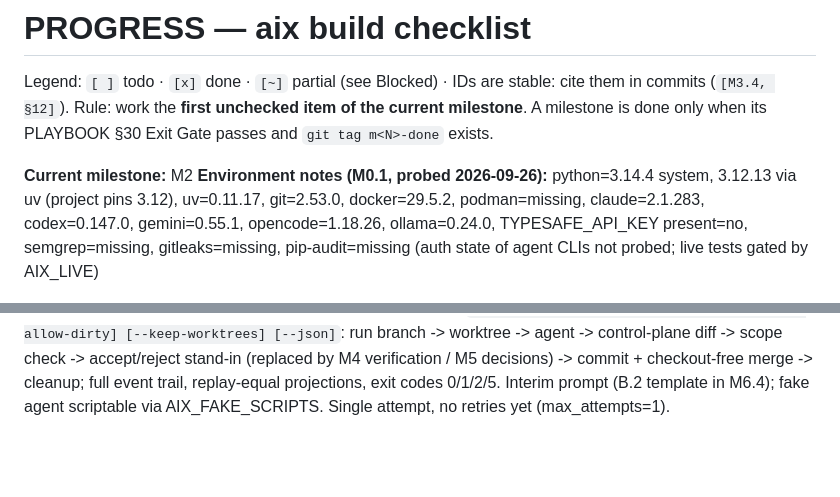
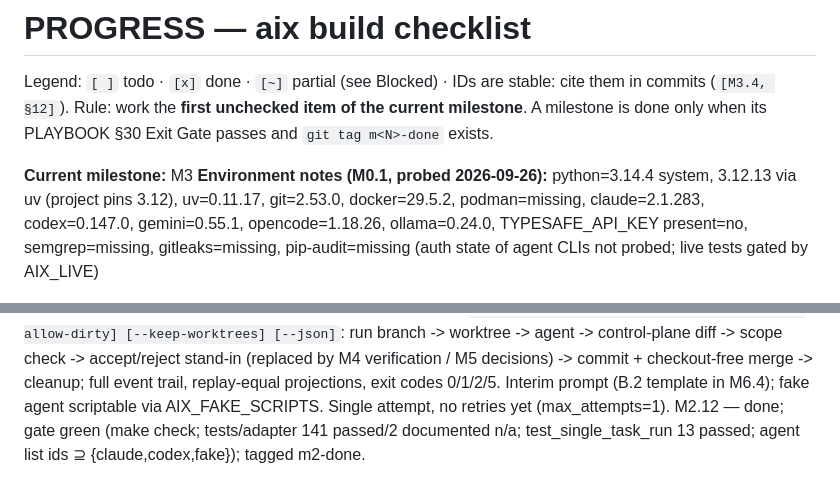
Before and after one commit to tanmoy162111/AIX, a Markdown page: docs/playbook/PROGRESS.md, 2 parts joined by grey strips. GitHub-like rendering; blank space fills up the shorter version.

Commit message:
docs(progress): M2 exit gate passed, advance to M3 [M2.12]
Co-Authored-By: Claude Sonnet 5 <noreply@anthropic.com>

```diff
--- a/docs/playbook/PROGRESS.md
+++ b/docs/playbook/PROGRESS.md
@@ -4,7 +4,7 @@ Legend: `[ ]` todo · `[x]` done · `[~]` partial (see Blocked) · IDs are stabl
 Rule: work the **first unchecked item of the current milestone**. A milestone is done only when its
 PLAYBOOK §30 Exit Gate passes and `git tag m<N>-done` exists.
 
-**Current milestone:** M2
+**Current milestone:** M3
 **Environment notes (M0.1, probed 2026-09-26):** python=3.14.4 system, 3.12.13 via uv (project pins 3.12), uv=0.11.17, git=2.53.0, docker=29.5.2, podman=missing, claude=2.1.283, codex=0.147.0, gemini=0.55.1, opencode=1.18.26, ollama=0.24.0, TYPESAFE_API_KEY present=no, semgrep=missing, gitleaks=missing, pip-audit=missing (auth state of agent CLIs not probed; live tests gated by AIX_LIVE)
 
 ---
@@ -173,3 +173,4 @@ M2.8 — done; codex adapter (real `codex exec --help` 0.147.0 verified flags; a
 M2.9 — done; tests/adapter/test_matrix.py runs the 11 §10.5 rows identically against fake, claude, codex (rigs in tests/adapter_matrix.py); 2 explicit n/a (fake: malformed stream, permission flags) with reasons; a guard test keeps rows and reasons complete.
 M2.10 — done; `aix agent list|inspect|test|enable|disable` (+ alias `aix agents`) and `aix doctor` (fail = python/git/config -> exit 5; everything else warns). `agent test` only probes unless --live or fake. Verified on this machine: real claude 2.1.283 and codex 0.147.0 both probe 'ready' (manifest required_flags exist). Tests use a hermetic PATH (tests/unit/conftest.py env fixture + tests/cli_env.py).
 M2.11 — done; core/orchestrator/single.py + `aix run "<goal>" --agent <id> [--scope] [--allow-dirty] [--keep-worktrees] [--json]`: run branch -> worktree -> agent -> control-plane diff -> scope check -> accept/reject stand-in (replaced by M4 verification / M5 decisions) -> commit + checkout-free merge -> cleanup; full event trail, replay-equal projections, exit codes 0/1/2/5. Interim prompt (B.2 template in M6.4); fake agent scriptable via AIX_FAKE_SCRIPTS. Single attempt, no retries yet (max_attempts=1).
+M2.12 — done; gate green (make check; tests/adapter 141 passed/2 documented n/a; test_single_task_run 13 passed; agent list ids ⊇ {claude,codex,fake}); tagged m2-done.
```
Also changed, not shown: other parts of docs/playbook/PROGRESS.md (+1 -1 lines).
